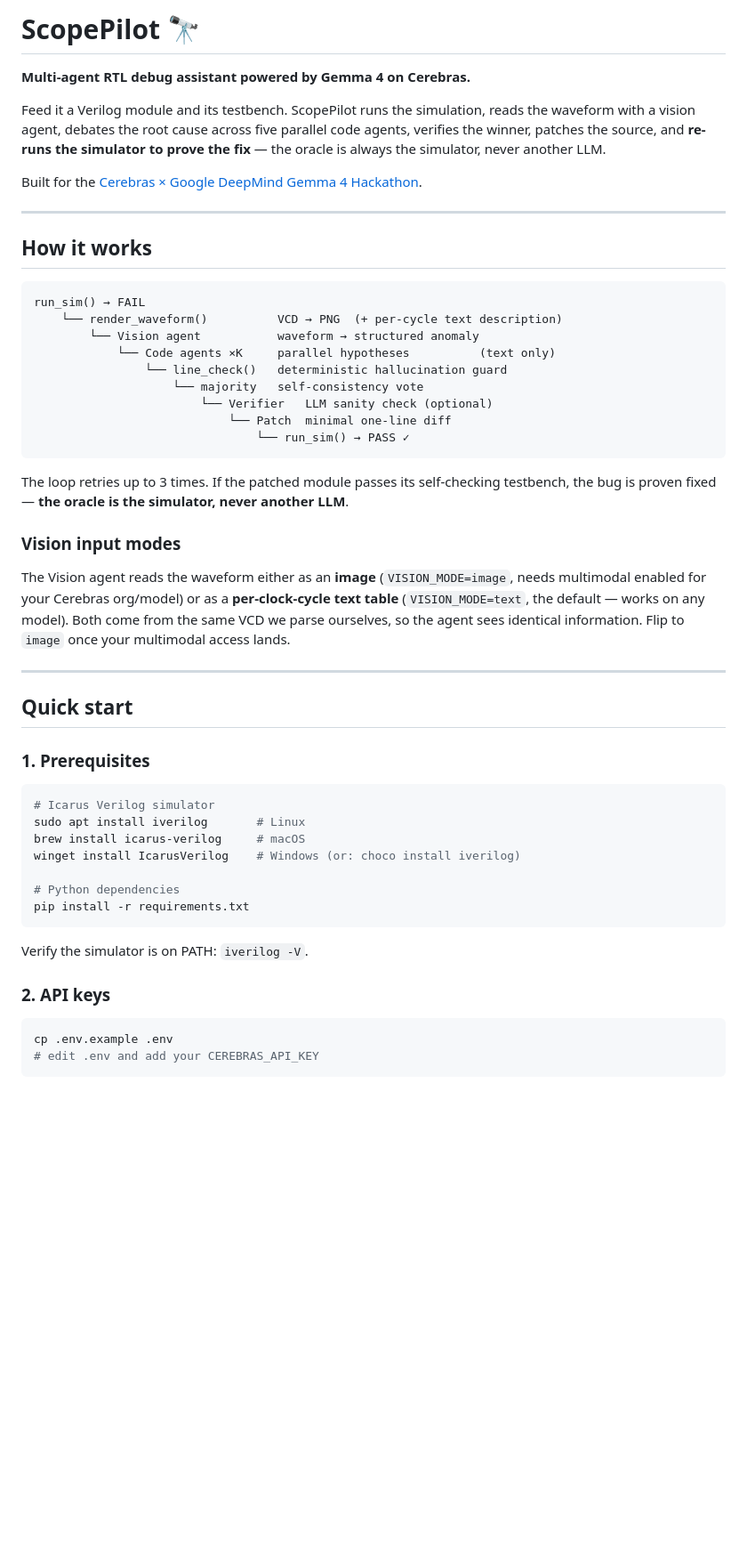
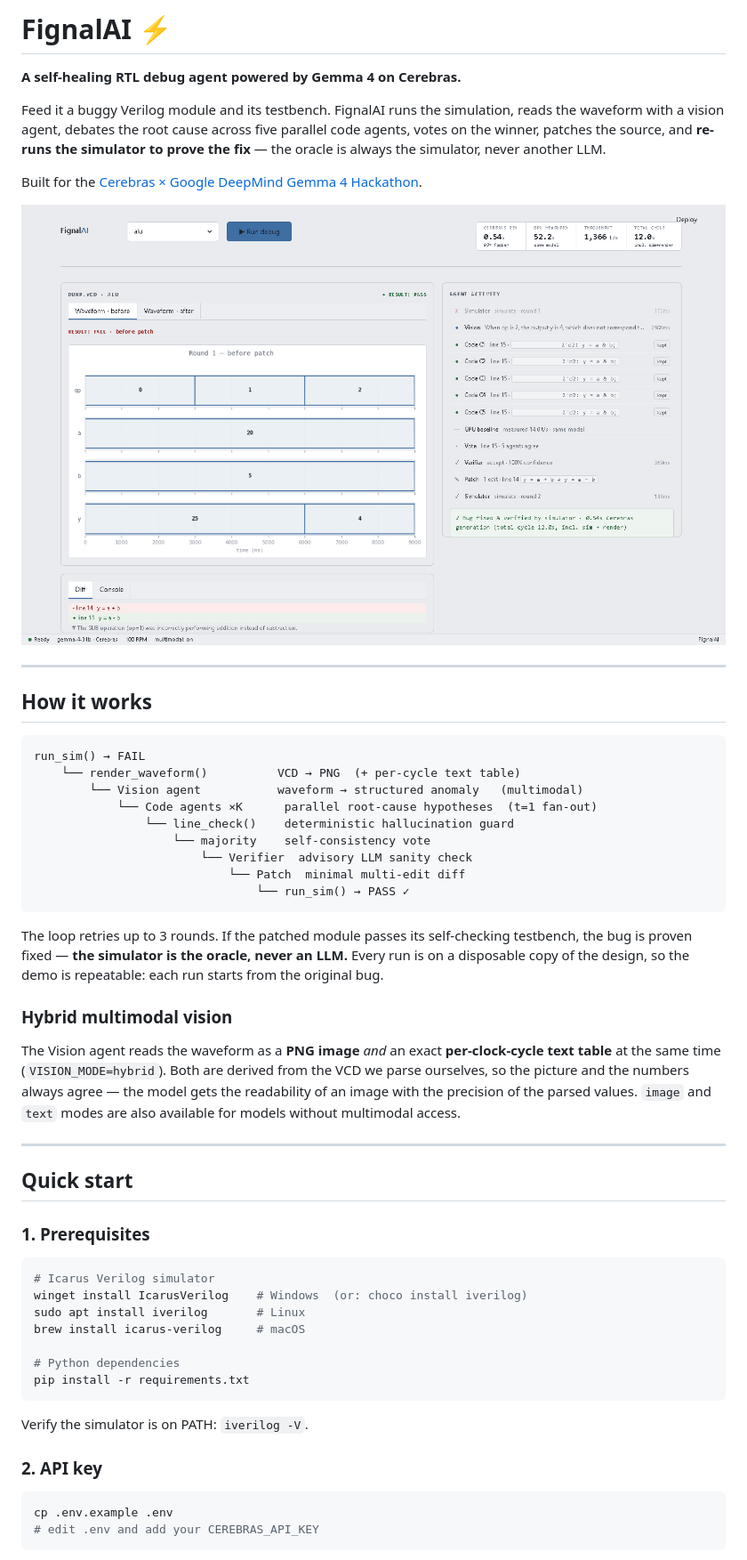
Before and after one commit to Warisback/FignalAI, a Markdown page: README.md, the part around one of its changes. Shown at 89% size. Rendered like a GitHub page; pictures changed too: assets/screenshot.png (added); blank space fills up the shorter version.

````diff
--- a/README.md
+++ b/README.md
@@ -1,14 +1,16 @@
-# ScopePilot 🔭
+# FignalAI ⚡
 
-**Multi-agent RTL debug assistant powered by Gemma 4 on Cerebras.**
+**A self-healing RTL debug agent powered by Gemma 4 on Cerebras.**
 
-Feed it a Verilog module and its testbench. ScopePilot runs the simulation,
+Feed it a buggy Verilog module and its testbench. FignalAI runs the simulation,
 reads the waveform with a vision agent, debates the root cause across five
-parallel code agents, verifies the winner, patches the source, and
+parallel code agents, votes on the winner, patches the source, and
 **re-runs the simulator to prove the fix** — the oracle is always the
 simulator, never another LLM.
 
 Built for the [Cerebras × Google DeepMind Gemma 4 Hackathon](https://cerebras.ai).
+
+![FignalAI dashboard — an ALU bug fixed and verified end to end](assets/screenshot.png)
 
 ---
 
@@ -16,27 +18,29 @@ Built for the [Cerebras × Google DeepMind Gemma 4 Hackathon](https://cerebras.a
 
 ```
 run_sim() → FAIL
-    └── render_waveform()          VCD → PNG  (+ per-cycle text description)
-        └── Vision agent           waveform → structured anomaly
-            └── Code agents ×K     parallel hypotheses          (text only)
-                └── line_check()   deterministic hallucination guard
-                    └── majority   self-consistency vote
-                        └── Verifier   LLM sanity check (optional)
-                            └── Patch  minimal one-line diff
+    └── render_waveform()          VCD → PNG  (+ per-cycle text table)
+        └── Vision agent           waveform → structured anomaly   (multimodal)
+            └── Code agents ×K      parallel root-cause hypotheses  (t=1 fan-out)
+                └── line_check()    deterministic hallucination guard
+                    └── majority    self-consistency vote
+                        └── Verifier  advisory LLM sanity check
+                            └── Patch  minimal multi-edit diff
                                 └── run_sim() → PASS ✓
 ```
 
-The loop retries up to 3 times. If the patched module passes its
-self-checking testbench, the bug is proven fixed — **the oracle is the
-simulator, never another LLM**.
+The loop retries up to 3 rounds. If the patched module passes its self-checking
+testbench, the bug is proven fixed — **the simulator is the oracle, never an LLM.**
+Every run is on a disposable copy of the design, so the demo is repeatable: each
+run starts from the original bug.
 
-### Vision input modes
+### Hybrid multimodal vision
 
-The Vision agent reads the waveform either as an **image** (`VISION_MODE=image`,
-needs multimodal enabled for your Cerebras org/model) or as a **per-clock-cycle
-text table** (`VISION_MODE=text`, the default — works on any model). Both come
-from the same VCD we parse ourselves, so the agent sees identical information.
-Flip to `image` once your multimodal access lands.
+The Vision agent reads the waveform as a **PNG image** *and* an exact
+**per-clock-cycle text table** at the same time (`VISION_MODE=hybrid`). Both are
+derived from the VCD we parse ourselves, so the picture and the numbers always
+agree — the model gets the readability of an image with the precision of the
+parsed values. `image` and `text` modes are also available for models without
+multimodal access.
 
 ---
 
@@ -46,9 +50,9 @@ Flip to `image` once your multimodal access lands.
 
 ```bash
 # Icarus Verilog simulator
+winget install IcarusVerilog    # Windows  (or: choco install iverilog)
 sudo apt install iverilog       # Linux
 brew install icarus-verilog     # macOS
-winget install IcarusVerilog    # Windows (or: choco install iverilog)
 
 # Python dependencies
 pip install -r requirements.txt
@@ -56,7 +60,7 @@ pip install -r requirements.txt
 
 Verify the simulator is on PATH: `iverilog -V`.
 
-### 2. API keys
+### 2. API key
 
 ```bash
 cp .env.example .env
````
Also changed, not shown: other parts of README.md (+68 -70 lines).
